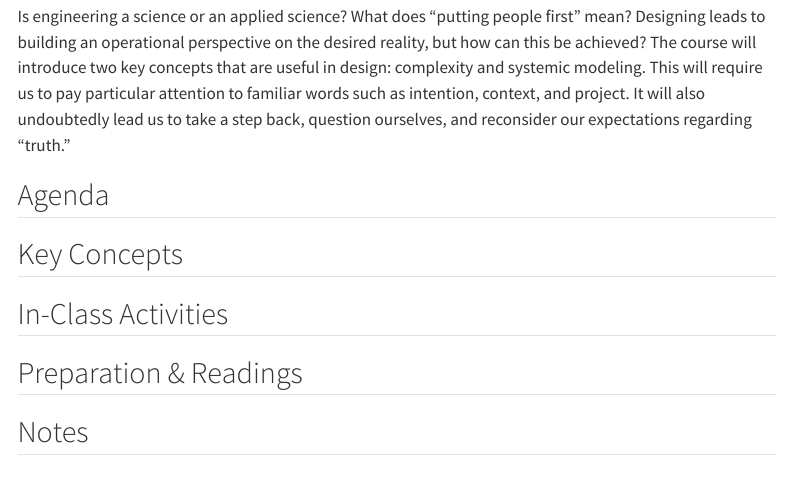
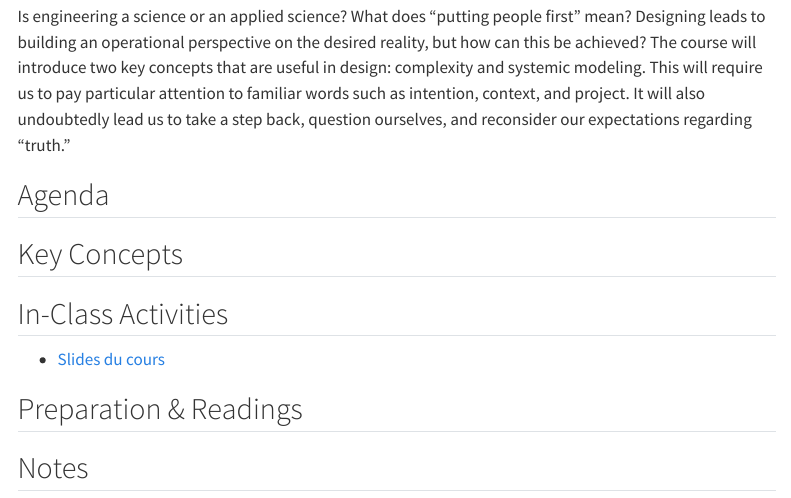
Before and after one commit to dhmmasson/hsiCourseWebsite, a Quarto document (2025-2026/content/system-modeling-complexity.qmd): the page in a window 1100 px wide, from 300 px down. Rendered offline with R 4.5, knitr and Pandoc in place of Quarto, with nearby package versions; menus at the side of the page are left out.

Commit message:
Added Georges' slides

```diff
--- a/2025-2026/content/system-modeling-complexity.qmd
+++ b/2025-2026/content/system-modeling-complexity.qmd
@@ -17,6 +17,7 @@ Is engineering a science or an applied science? What does “putting people firs
 ## Key Concepts
 
 ## In-Class Activities
+- [Slides du cours](assets/complexity.pdf)
 
 ## Preparation & Readings
 
```
Also changed, not shown: 1 other file.
